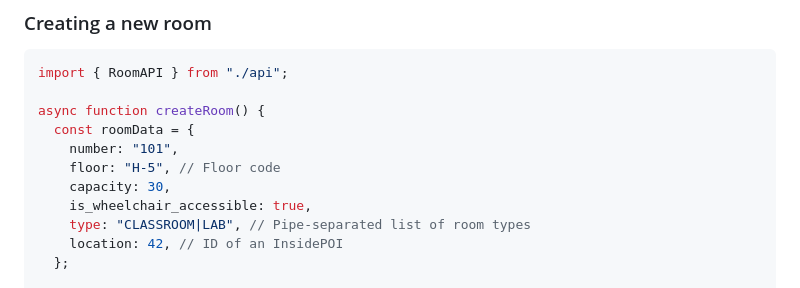
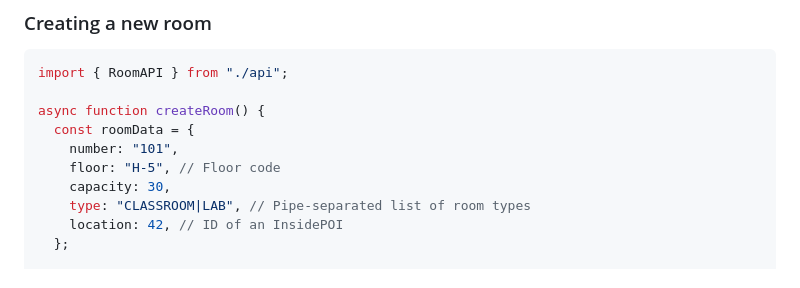
Before and after one commit to Soen390-Pathfinders/SOEN390_PathFinders, a Markdown page: frontend/api/api-documentation.md, the part around the change. Drawn GitHub-style.

```diff
--- a/frontend/api/api-documentation.md
+++ b/frontend/api/api-documentation.md
@@ -206,7 +206,6 @@ async function createRoom() {
     number: "101",
     floor: "H-5", // Floor code
     capacity: 30,
-    is_wheelchair_accessible: true,
     type: "CLASSROOM|LAB", // Pipe-separated list of room types
     location: 42, // ID of an InsidePOI
   };
```
